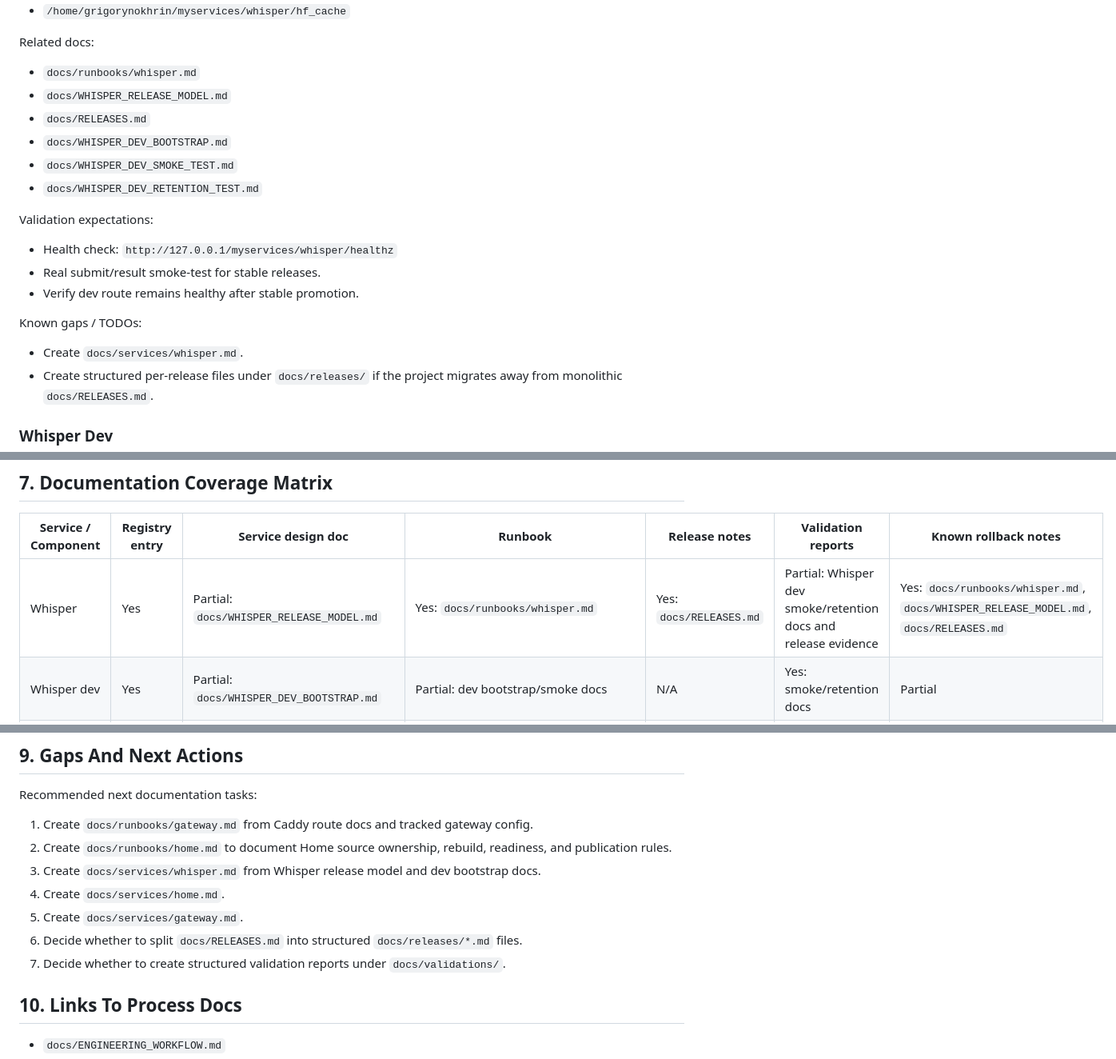
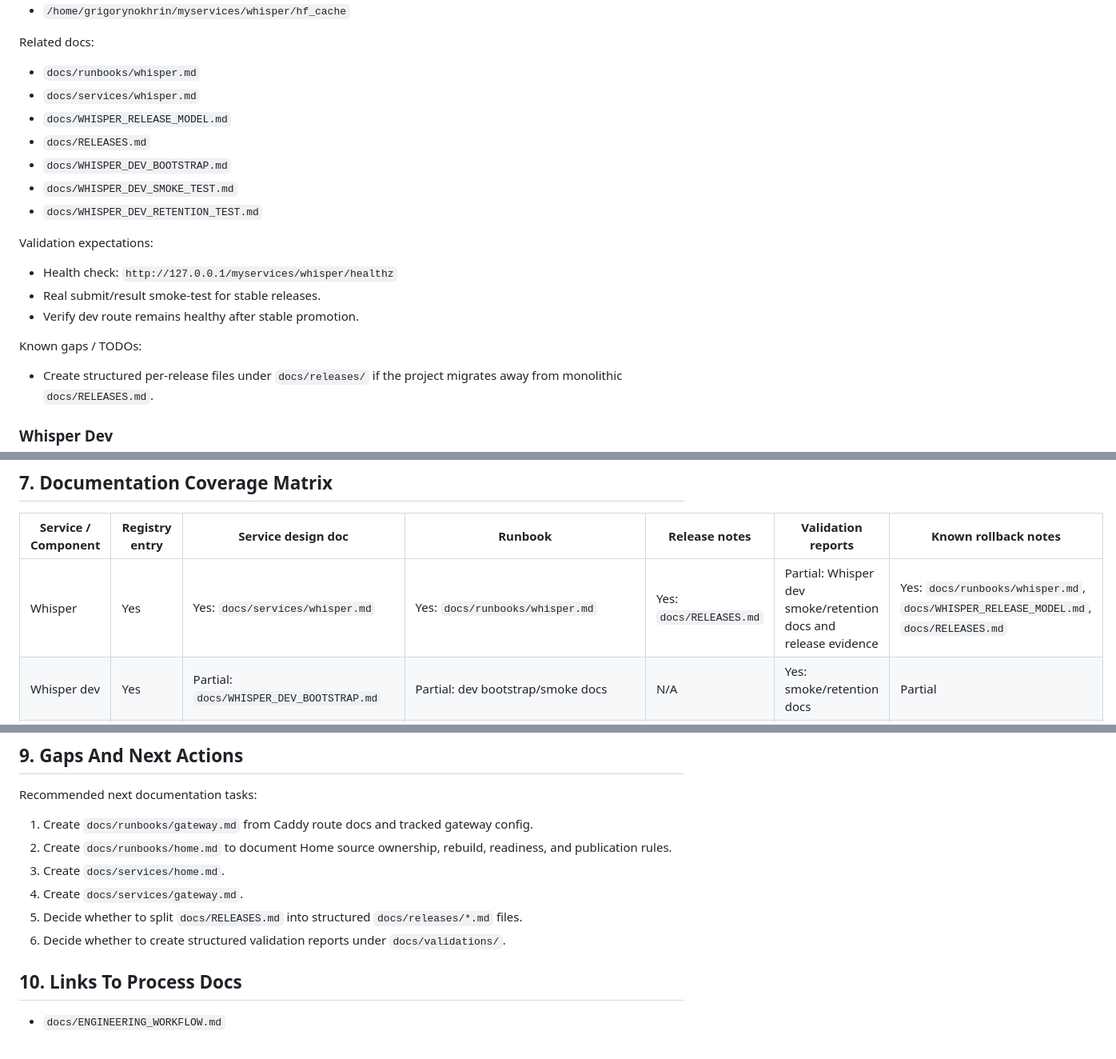
Before and after one commit to grigorynokhrin/soma-arch, a Markdown page: docs/SERVICES_REGISTRY.md, 3 parts joined by grey strips. Shown at 80% size. Drawn GitHub-style.

```diff
--- a/docs/SERVICES_REGISTRY.md
+++ b/docs/SERVICES_REGISTRY.md
@@ -113,6 +113,7 @@ Known server paths:
 Related docs:
 
 - `docs/runbooks/whisper.md`
+- `docs/services/whisper.md`
 - `docs/WHISPER_RELEASE_MODEL.md`
 - `docs/RELEASES.md`
 - `docs/WHISPER_DEV_BOOTSTRAP.md`
@@ -127,7 +128,6 @@ Validation expectations:
 
 Known gaps / TODOs:
 
-- Create `docs/services/whisper.md`.
 - Create structured per-release files under `docs/releases/` if the project migrates away from monolithic `docs/RELEASES.md`.
 
 ### Whisper Dev
@@ -440,7 +440,7 @@ Known gaps / TODOs:
 
 | Service / Component | Registry entry | Service design doc | Runbook | Release notes | Validation reports | Known rollback notes |
 | --- | --- | --- | --- | --- | --- | --- |
-| Whisper | Yes | Partial: `docs/WHISPER_RELEASE_MODEL.md` | Yes: `docs/runbooks/whisper.md` | Yes: `docs/RELEASES.md` | Partial: Whisper dev smoke/retention docs and release evidence | Yes: `docs/runbooks/whisper.md`, `docs/WHISPER_RELEASE_MODEL.md`, `docs/RELEASES.md` |
+| Whisper | Yes | Yes: `docs/services/whisper.md` | Yes: `docs/runbooks/whisper.md` | Yes: `docs/RELEASES.md` | Partial: Whisper dev smoke/retention docs and release evidence | Yes: `docs/runbooks/whisper.md`, `docs/WHISPER_RELEASE_MODEL.md`, `docs/RELEASES.md` |
 | Whisper dev | Yes | Partial: `docs/WHISPER_DEV_BOOTSTRAP.md` | Partial: dev bootstrap/smoke docs | N/A | Yes: smoke/retention docs | Partial |
 | FFmpeg | Yes | Yes: `docs/services/ffmpeg.md` | Yes: `docs/runbooks/ffmpeg.md` | Partial: rollout docs, no structured release file | Partial: runbook and rollout evidence | Yes: disable notes in `docs/runbooks/ffmpeg.md` |
 | FFmpeg dev | Yes | Yes: `docs/FFMPEG_DEV_SERVICE_SPEC.md` | Yes: `docs/FFMPEG_DEV_ROLLOUT_RUNBOOK.md` | N/A | Partial: documented rollout validations | Yes: stop/cleanup in rollout runbook |
@@ -480,11 +480,10 @@ Recommended next documentation tasks:
 
 1. Create `docs/runbooks/gateway.md` from Caddy route docs and tracked gateway config.
 2. Create `docs/runbooks/home.md` to document Home source ownership, rebuild, readiness, and publication rules.
-3. Create `docs/services/whisper.md` from Whisper release model and dev bootstrap docs.
-4. Create `docs/services/home.md`.
-5. Create `docs/services/gateway.md`.
-6. Decide whether to split `docs/RELEASES.md` into structured `docs/releases/*.md` files.
-7. Decide whether to create structured validation reports under `docs/validations/`.
+3. Create `docs/services/home.md`.
+4. Create `docs/services/gateway.md`.
+5. Decide whether to split `docs/RELEASES.md` into structured `docs/releases/*.md` files.
+6. Decide whether to create structured validation reports under `docs/validations/`.
 
 ## 10. Links To Process Docs
 
```
Also changed, not shown: other parts of docs/SERVICES_REGISTRY.md (+1 -1 lines), docs/DOCUMENTATION_RECONCILIATION.md (+6 -3 lines), docs/services/whisper.md (added, +592 -0 lines).
